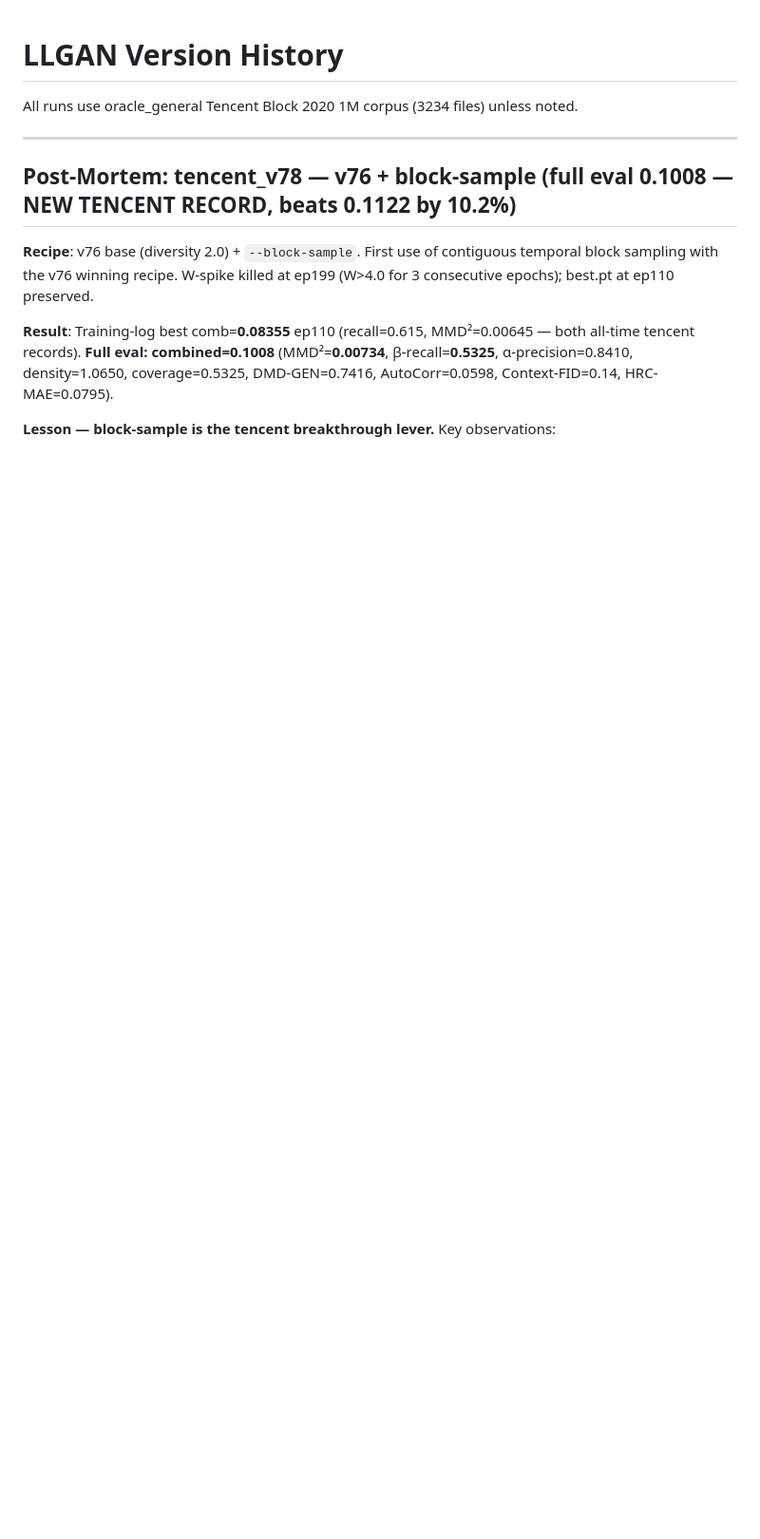
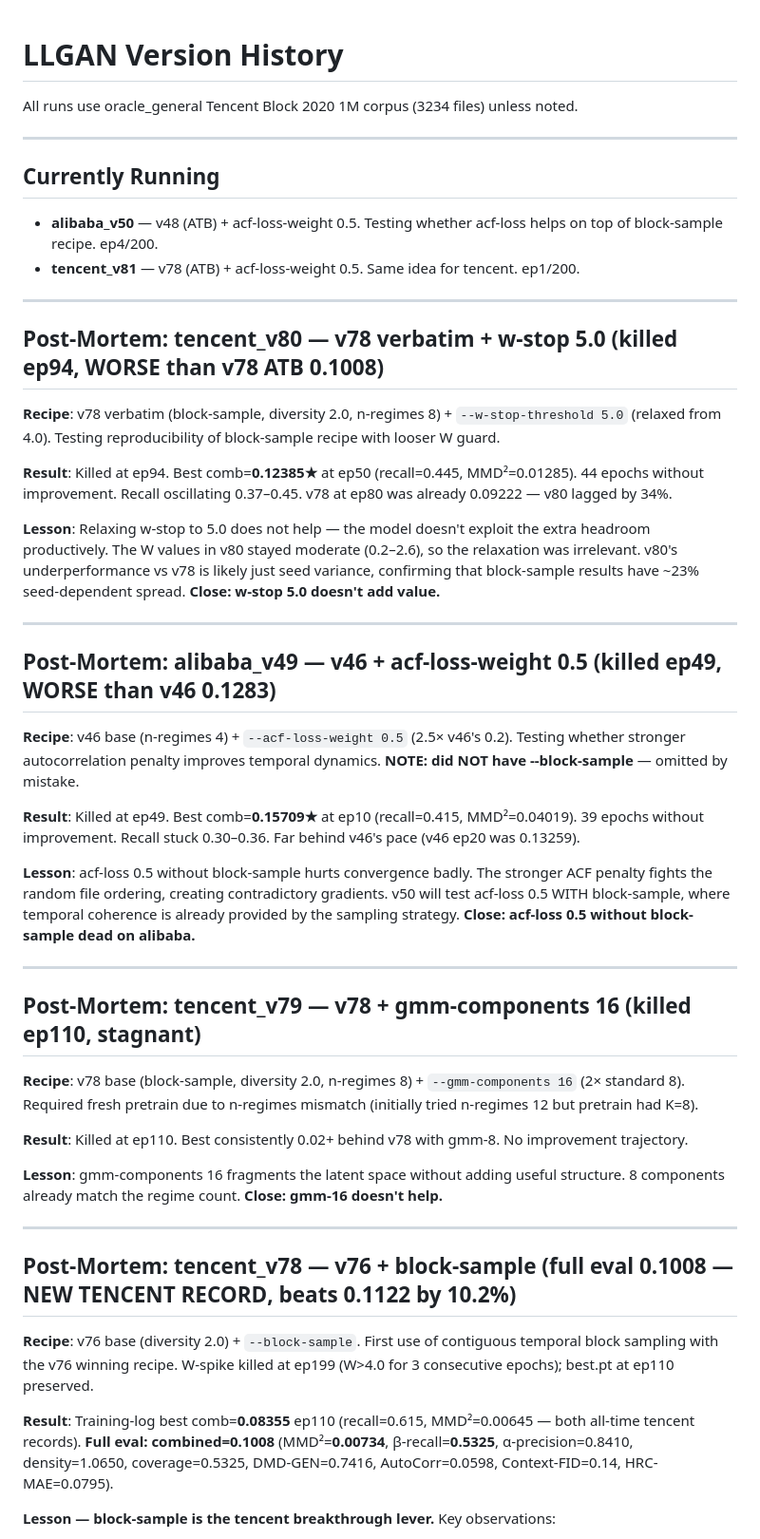
Before and after one commit to darrelllong/Zarathustra, a Markdown page: VERSIONS.md, the part around the change. Shown at 95% size. GitHub-like rendering; blank space fills up the shorter version.

Commit message:
v80/v49 post-mortems (both killed, stagnant); launch v50/v81 (acf-loss 0.5 + block-sample)
v80 (w-stop 5.0): best 0.12385 ep50, killed ep94 — 23% behind ATB
v49 (acf 0.5 no block-sample): best 0.15709 ep10, killed ep49
v79 (gmm-16): killed ep110, stagnant
Launched: alibaba_v50 (v48+acf 0.5), tencent_v81 (v78+acf 0.5)

Co-Authored-By: Claude Opus 4.6 <noreply@anthropic.com>

```diff
--- a/VERSIONS.md
+++ b/VERSIONS.md
@@ -1,6 +1,43 @@
 # LLGAN Version History
 
 All runs use oracle_general Tencent Block 2020 1M corpus (3234 files) unless noted.
+
+---
+
+## Currently Running
+
+- **alibaba_v50** — v48 (ATB) + acf-loss-weight 0.5. Testing whether acf-loss helps on top of block-sample recipe. ep4/200.
+- **tencent_v81** — v78 (ATB) + acf-loss-weight 0.5. Same idea for tencent. ep1/200.
+
+---
+
+## Post-Mortem: tencent_v80 — v78 verbatim + w-stop 5.0 (killed ep94, **WORSE** than v78 ATB 0.1008)
+
+**Recipe**: v78 verbatim (block-sample, diversity 2.0, n-regimes 8) + `--w-stop-threshold 5.0` (relaxed from 4.0). Testing reproducibility of block-sample recipe with looser W guard.
+
+**Result**: Killed at ep94. Best comb=**0.12385★** at ep50 (recall=0.445, MMD²=0.01285). 44 epochs without improvement. Recall oscillating 0.37–0.45. v78 at ep80 was already 0.09222 — v80 lagged by 34%.
+
+**Lesson**: Relaxing w-stop to 5.0 does not help — the model doesn't exploit the extra headroom productively. The W values in v80 stayed moderate (0.2–2.6), so the relaxation was irrelevant. v80's underperformance vs v78 is likely just seed variance, confirming that block-sample results have ~23% seed-dependent spread. **Close: w-stop 5.0 doesn't add value.**
+
+---
+
+## Post-Mortem: alibaba_v49 — v46 + acf-loss-weight 0.5 (killed ep49, **WORSE** than v46 0.1283)
+
+**Recipe**: v46 base (n-regimes 4) + `--acf-loss-weight 0.5` (2.5× v46's 0.2). Testing whether stronger autocorrelation penalty improves temporal dynamics. **NOTE: did NOT have --block-sample** — omitted by mistake.
+
+**Result**: Killed at ep49. Best comb=**0.15709★** at ep10 (recall=0.415, MMD²=0.04019). 39 epochs without improvement. Recall stuck 0.30–0.36. Far behind v46's pace (v46 ep20 was 0.13259).
+
+**Lesson**: acf-loss 0.5 without block-sample hurts convergence badly. The stronger ACF penalty fights the random file ordering, creating contradictory gradients. v50 will test acf-loss 0.5 WITH block-sample, where temporal coherence is already provided by the sampling strategy. **Close: acf-loss 0.5 without block-sample dead on alibaba.**
+
+---
+
+## Post-Mortem: tencent_v79 — v78 + gmm-components 16 (killed ep110, stagnant)
+
+**Recipe**: v78 base (block-sample, diversity 2.0, n-regimes 8) + `--gmm-components 16` (2× standard 8). Required fresh pretrain due to n-regimes mismatch (initially tried n-regimes 12 but pretrain had K=8).
+
+**Result**: Killed at ep110. Best consistently 0.02+ behind v78 with gmm-8. No improvement trajectory.
+
+**Lesson**: gmm-components 16 fragments the latent space without adding useful structure. 8 components already match the regime count. **Close: gmm-16 doesn't help.**
 
 ---
 
```
